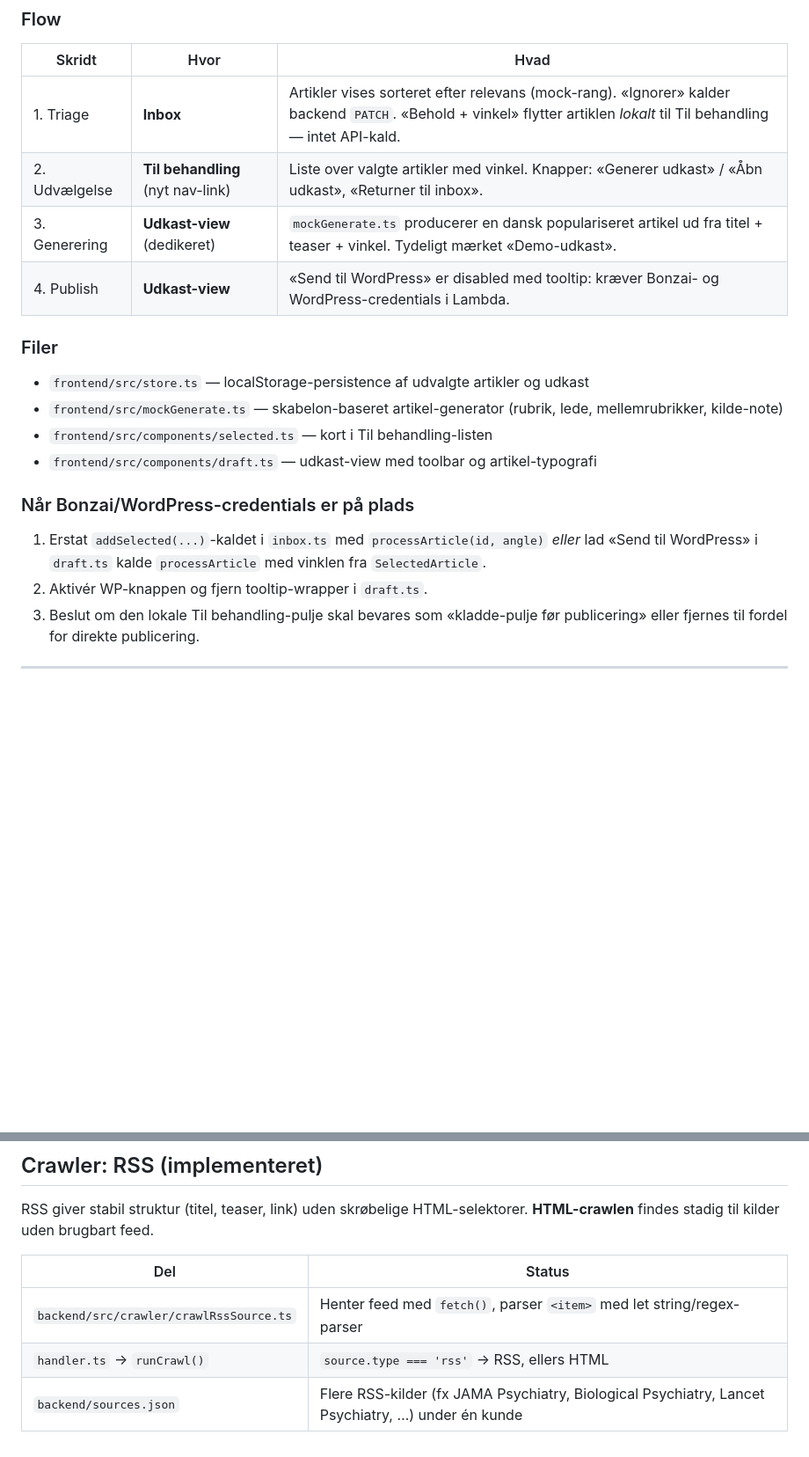
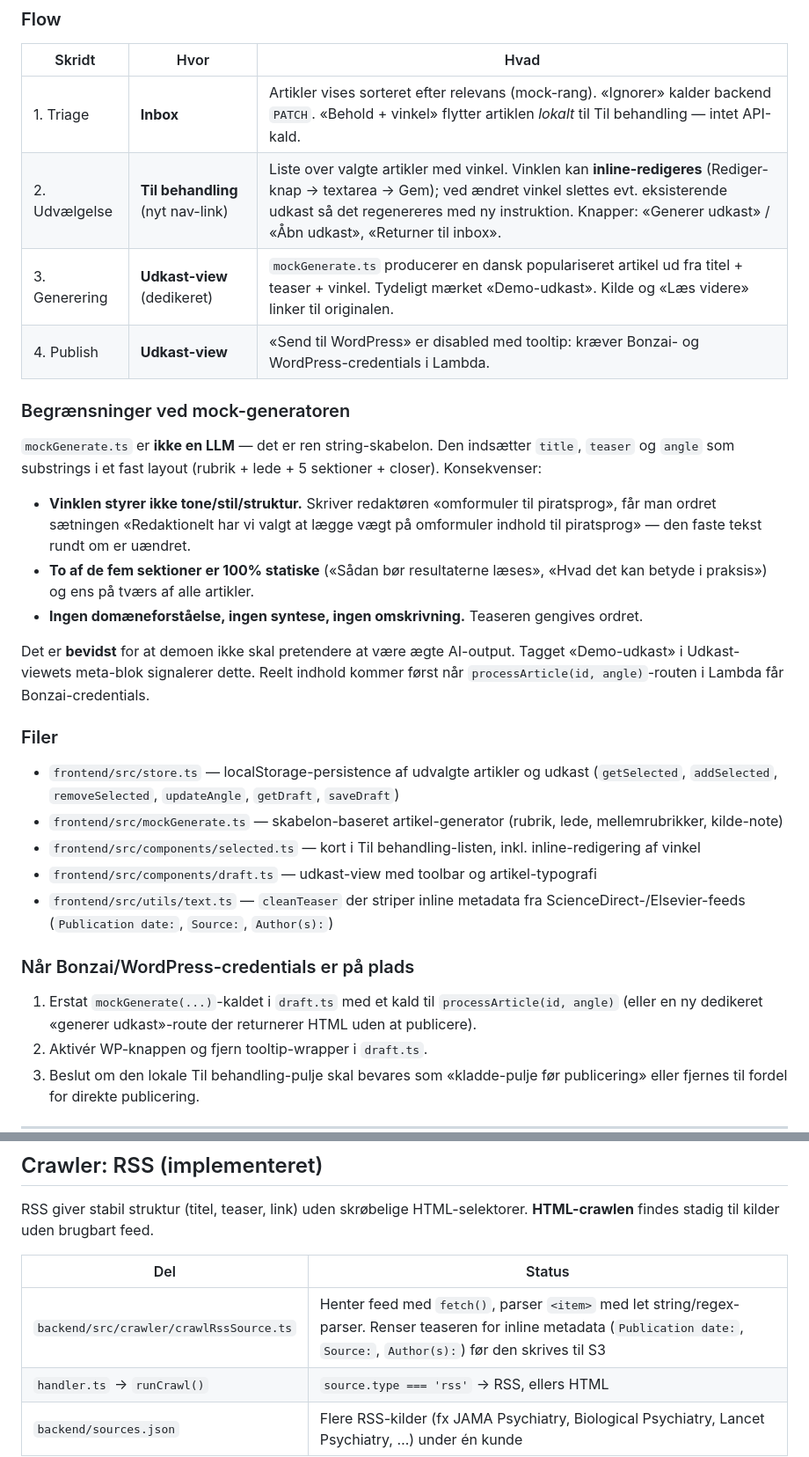
Before and after one commit to jenspoder/videnskabsmaskinen, a Markdown page: PLAN.md, 2 parts joined by grey strips. Shown at 88% size. Rendered like a GitHub page; blank space fills up the shorter version.

Commit message:
Opdater PLAN.md med inline-redigering og mock-begrænsninger
- Tilføj eksplicit "Begrænsninger ved mock-generatoren" så det er klart
  at mockGenerate.ts er ren string-skabelon, ikke en LLM, og at vinklen
  derfor kun ekko'es som substring (ikke styrer tone/stil)
- Flow-tabellen nævner inline-redigering af vinkel + auto-sletning af
  udkast ved ændring
- Tilføj utils/text.ts og updateAngle til fil-listen
- Crawler-tabellen nævner cleanTeaser-rensning før S3-skrivning

Made-with: Cursor

```diff
--- a/PLAN.md
+++ b/PLAN.md
@@ -65,20 +65,31 @@ Inbox → "Behold" + vinkel → localStorage (Til behandling)
 | Skridt | Hvor | Hvad |
 |---|---|---|
 | 1. Triage | **Inbox** | Artikler vises sorteret efter relevans (mock-rang). «Ignorer» kalder backend `PATCH`. «Behold + vinkel» flytter artiklen *lokalt* til Til behandling — intet API-kald. |
-| 2. Udvælgelse | **Til behandling** (nyt nav-link) | Liste over valgte artikler med vinkel. Knapper: «Generer udkast» / «Åbn udkast», «Returner til inbox». |
-| 3. Generering | **Udkast-view** (dedikeret) | `mockGenerate.ts` producerer en dansk populariseret artikel ud fra titel + teaser + vinkel. Tydeligt mærket «Demo-udkast». |
+| 2. Udvælgelse | **Til behandling** (nyt nav-link) | Liste over valgte artikler med vinkel. Vinklen kan **inline-redigeres** (Rediger-knap → textarea → Gem); ved ændret vinkel slettes evt. eksisterende udkast så det regenereres med ny instruktion. Knapper: «Generer udkast» / «Åbn udkast», «Returner til inbox». |
+| 3. Generering | **Udkast-view** (dedikeret) | `mockGenerate.ts` producerer en dansk populariseret artikel ud fra titel + teaser + vinkel. Tydeligt mærket «Demo-udkast». Kilde og «Læs videre» linker til originalen. |
 | 4. Publish | **Udkast-view** | «Send til WordPress» er disabled med tooltip: kræver Bonzai- og WordPress-credentials i Lambda. |
+
+### Begrænsninger ved mock-generatoren
+
+`mockGenerate.ts` er **ikke en LLM** — det er ren string-skabelon. Den indsætter `title`, `teaser` og `angle` som substrings i et fast layout (rubrik + lede + 5 sektioner + closer). Konsekvenser:
+
+- **Vinklen styrer ikke tone/stil/struktur.** Skriver redaktøren «omformuler til piratsprog», får man ordret sætningen «Redaktionelt har vi valgt at lægge vægt på omformuler indhold til piratsprog» — den faste tekst rundt om er uændret.
+- **To af de fem sektioner er 100% statiske** («Sådan bør resultaterne læses», «Hvad det kan betyde i praksis») og ens på tværs af alle artikler.
+- **Ingen domæneforståelse, ingen syntese, ingen omskrivning.** Teaseren gengives ordret.
+
+Det er **bevidst** for at demoen ikke skal pretendere at være ægte AI-output. Tagget «Demo-udkast» i Udkast-viewets meta-blok signalerer dette. Reelt indhold kommer først når `processArticle(id, angle)`-routen i Lambda får Bonzai-credentials.
 
 ### Filer
 
-- `frontend/src/store.ts` — localStorage-persistence af udvalgte artikler og udkast
+- `frontend/src/store.ts` — localStorage-persistence af udvalgte artikler og udkast (`getSelected`, `addSelected`, `removeSelected`, `updateAngle`, `getDraft`, `saveDraft`)
 - `frontend/src/mockGenerate.ts` — skabelon-baseret artikel-generator (rubrik, lede, mellemrubrikker, kilde-note)
-- `frontend/src/components/selected.ts` — kort i Til behandling-listen
+- `frontend/src/components/selected.ts` — kort i Til behandling-listen, inkl. inline-redigering af vinkel
 - `frontend/src/components/draft.ts` — udkast-view med toolbar og artikel-typografi
+- `frontend/src/utils/text.ts` — `cleanTeaser` der striper inline metadata fra ScienceDirect-/Elsevier-feeds (`Publication date:`, `Source:`, `Author(s):`)
 
 ### Når Bonzai/WordPress-credentials er på plads
 
-1. Erstat `addSelected(...)`-kaldet i `inbox.ts` med `processArticle(id, angle)` *eller* lad «Send til WordPress» i `draft.ts` kalde `processArticle` med vinklen fra `SelectedArticle`.
+1. Erstat `mockGenerate(...)`-kaldet i `draft.ts` med et kald til `processArticle(id, angle)` (eller en ny dedikeret «generer udkast»-route der returnerer HTML uden at publicere).
 2. Aktivér WP-knappen og fjern tooltip-wrapper i `draft.ts`.
 3. Beslut om den lokale Til behandling-pulje skal bevares som «kladde-pulje før publicering» eller fjernes til fordel for direkte publicering.
 
@@ -138,7 +149,7 @@ RSS giver stabil struktur (titel, teaser, link) uden skrøbelige HTML-selektorer
 
 | Del | Status |
 |-----|--------|
-| `backend/src/crawler/crawlRssSource.ts` | Henter feed med `fetch()`, parser `<item>` med let string/regex-parser |
+| `backend/src/crawler/crawlRssSource.ts` | Henter feed med `fetch()`, parser `<item>` med let string/regex-parser. Renser teaseren for inline metadata (`Publication date:`, `Source:`, `Author(s):`) før den skrives til S3 |
 | `handler.ts` → `runCrawl()` | `source.type === 'rss'` → RSS, ellers HTML |
 | `backend/sources.json` | Flere RSS-kilder (fx JAMA Psychiatry, Biological Psychiatry, Lancet Psychiatry, …) under én kunde |
 
```
